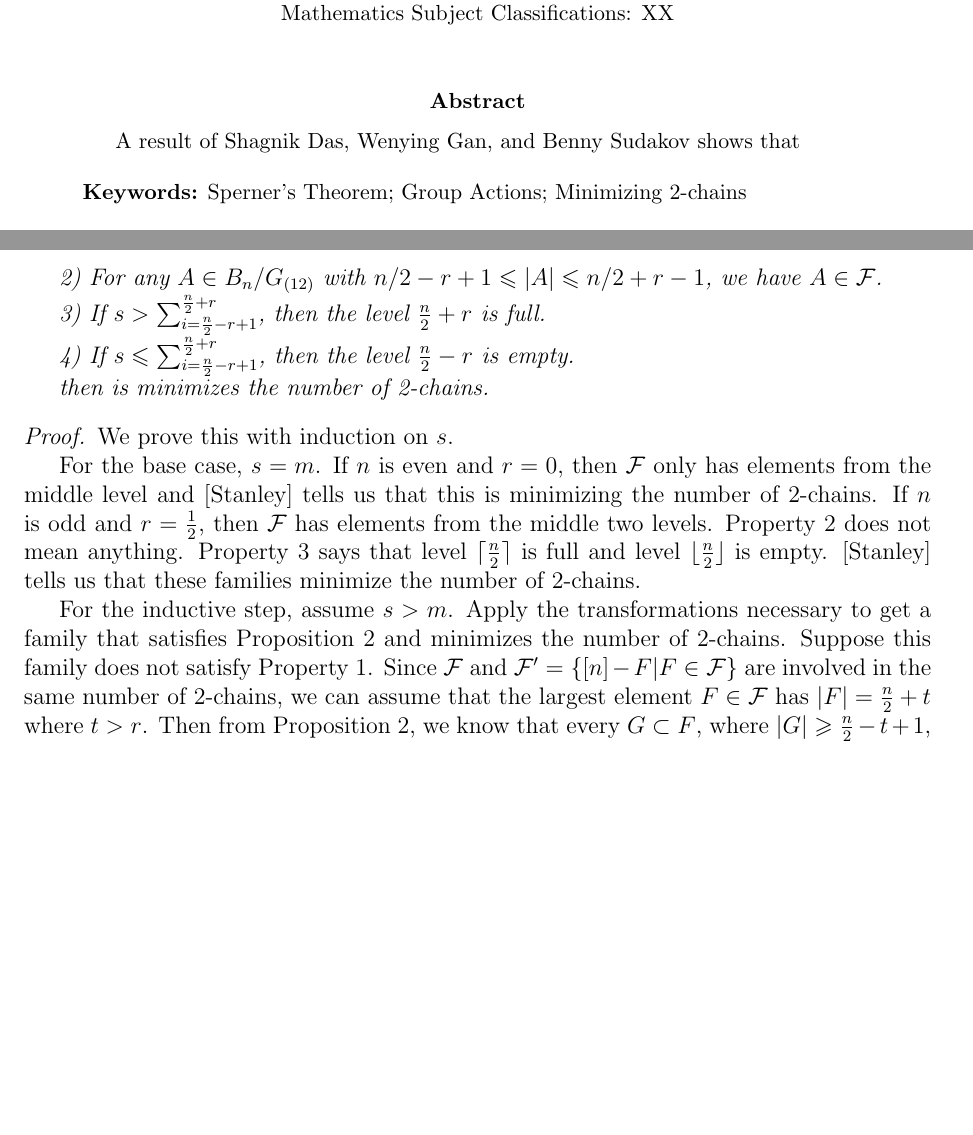
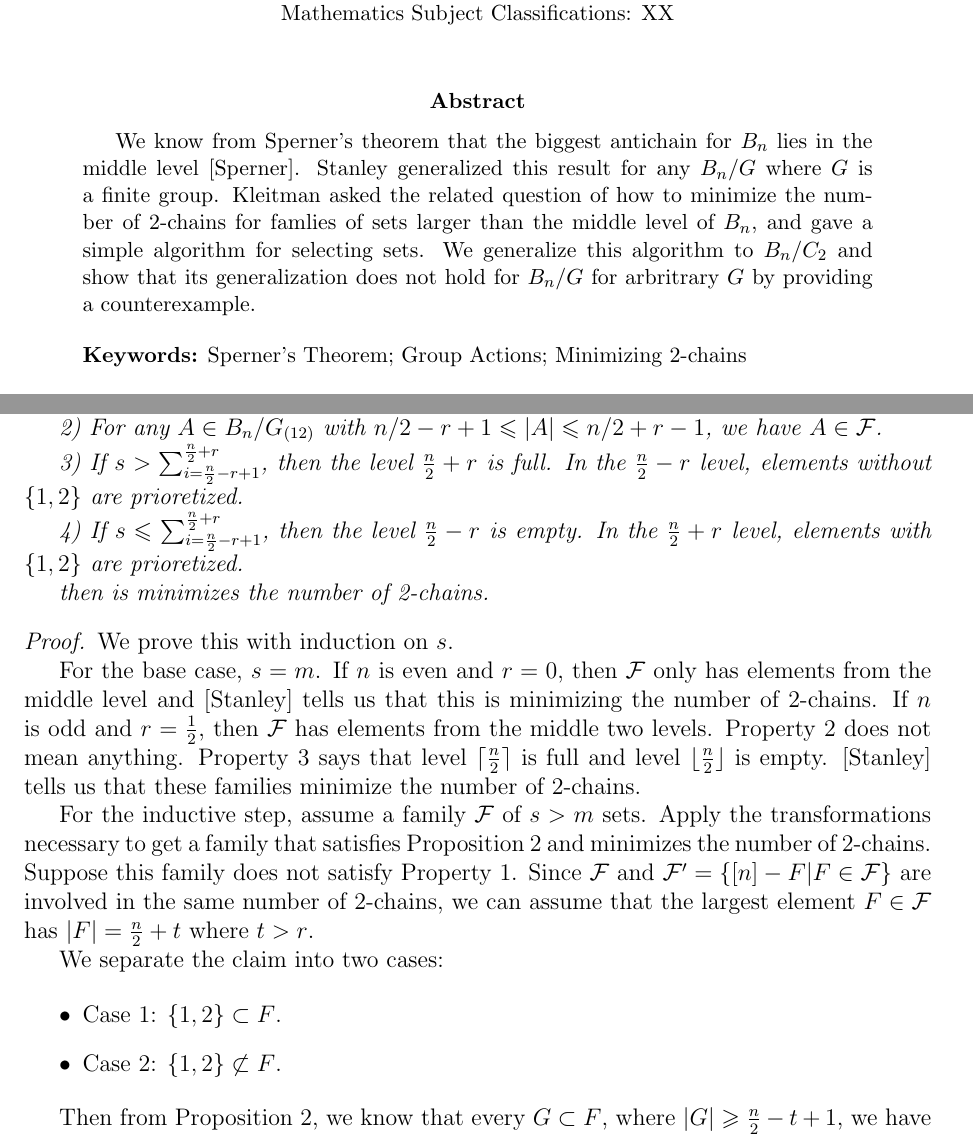
Before and after one commit to erikwaing/ExtremalCombinatorics, a LaTeX paper (DGSextension.tex): two parts of pages 1 and 6 of 7, joined at a grey line, cut so that both start at the same text, the shorter picture padded with empty space. Compiled offline with pdfLaTeX.

Commit message:
stuff written up to the theorem

```diff
--- a/DGSextension.tex
+++ b/DGSextension.tex
@@ -97,7 +97,7 @@ Fermi Ma\\
 % paper so it must be entirely self-contained.
 
 \begin{abstract}
-  A result of Shagnik Das, Wenying Gan, and Benny Sudakov shows that
+  We know from Sperner's theorem that the biggest antichain for $B_n$ lies in the middle level [Sperner]. Stanley generalized this result for any $B_n/G$ where $G$ is a finite group. Kleitman asked the related question of how to minimize the number of 2-chains for famlies of sets larger than the middle level of $B_n$, and gave a simple algorithm for selecting sets. We generalize this algorithm to $B_n/C_2$ and show that its generalization does not hold for $B_n/G$ for arbritrary $G$ by providing a counterexample.
 
   % keywords are optional
   \bigskip\noindent \textbf{Keywords:} Sperner's Theorem; Group Actions; Minimizing 2-chains\end{abstract}
@@ -235,9 +240,9 @@ So in fact, we can shift these down without gaining any more 2-chains. We can re
 
 2) For any $A \in B_n / G_{(12)}$ with $n/2 - r + 1 \leq |A| \leq n/2 + r - 1$, we have $A \in \F$.
 
-3) If $s > \sum_{i=\frac{n}{2}-r+1}^{\frac{n}{2}+r}$, then the level $\frac{n}{2}+r$ is full.
+3) If $s > \sum_{i=\frac{n}{2}-r+1}^{\frac{n}{2}+r}$, then the level $\frac{n}{2}+r$ is full. In the $\frac{n}{2}-r$ level, elements without $\{1, 2\}$ are prioretized.
 
-4) If $s \leq \sum_{i=\frac{n}{2}-r+1}^{\frac{n}{2}+r}$, then the level $\frac{n}{2}-r$ is empty.
+4) If $s \leq \sum_{i=\frac{n}{2}-r+1}^{\frac{n}{2}+r}$, then the level $\frac{n}{2}-r$ is empty. In the $\frac{n}{2} + r$ level, elements with $\{1, 2\}$ are prioretized.
 
 then is minimizes the number of 2-chains.
 \end{theorem}
@@ -247,7 +252,16 @@ We prove this with induction on $s$.
 
 For the base case, $s = m$. If $n$ is even and $r = 0$, then $\F$ only has elements from the middle level and [Stanley] tells us that this is minimizing the number of 2-chains. If $n$ is odd and $r = \frac{1}{2}$, then $\F$ has elements from the middle two levels. Property 2 does not mean anything. Property 3 says that level $\lceil \frac{n}{2} \rceil$ is full and level $\lfloor \frac{n}{2} \rfloor$ is empty. [Stanley] tells us that these families minimize the number of 2-chains.
 
-For the inductive step, assume $s > m$. Apply the transformations necessary to get a family that satisfies Proposition~\ref{proposition1} and minimizes the number of 2-chains. Suppose this family does not satisfy Property 1. Since $\F$ and $\F' = \{ [n] - F | F \in \F \}$ are involved in the same number of 2-chains, we can assume that the largest element $F \in \F$ has $|F| = \frac{n}{2} + t$ where $t > r$. Then from Proposition~\ref{proposition1}, we know that every $G \subset F$, where $|G| \geq \frac{n}{2}-t+1$, we have $G \in \F$. So $F$ is involved in at least
+For the inductive step, assume a family $\F$ of $s > m$ sets. Apply the transformations necessary to get a family that satisfies Proposition~\ref{proposition1} and minimizes the number of 2-chains. Suppose this family does not satisfy Property 1. Since $\F$ and $\F' = \{ [n] - F | F \in \F \}$ are involved in the same number of 2-chains, we can assume that the largest element $F \in \F$ has $|F| = \frac{n}{2} + t$ where $t > r$.
+
+We separate the claim into two cases:
+
+\begin{itemize}
+\item Case 1: $\{1, 2\} \subset F$.
+\item Case 2: $\{ 1, 2\} \not\subset F$.
+\end{itemize}
+
+Then from Proposition~\ref{proposition1}, we know that every $G \subset F$, where $|G| \geq \frac{n}{2}-t+1$, we have $G \in \F$. So $F$ is involved in at least
 \[ \sum_{i=1}^{2t-1} \dbinom{\frac{n}{2}+t - 1}{i} + \dbinom{\frac{n}{2}+t-2}{i-2}\]
 2-chains.
 
```
Also changed, not shown: DGSextension.tex (19 more changed lines).
